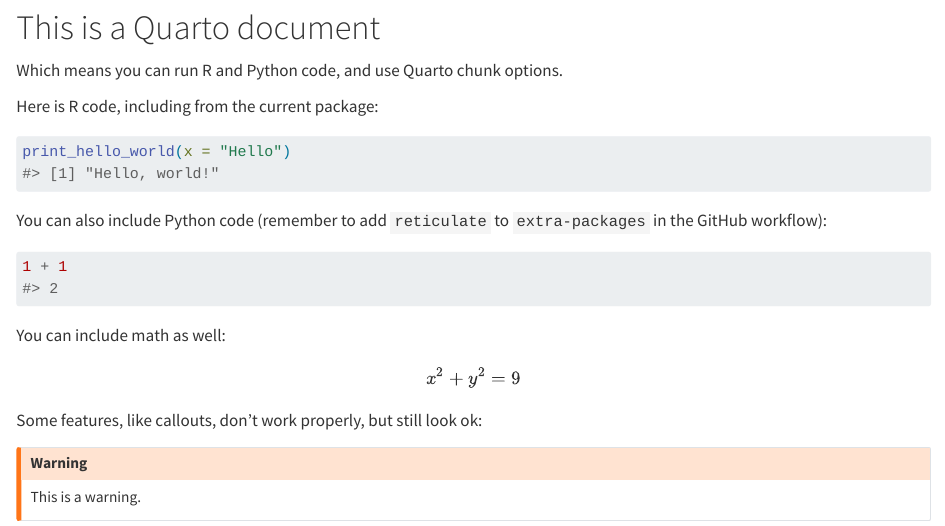
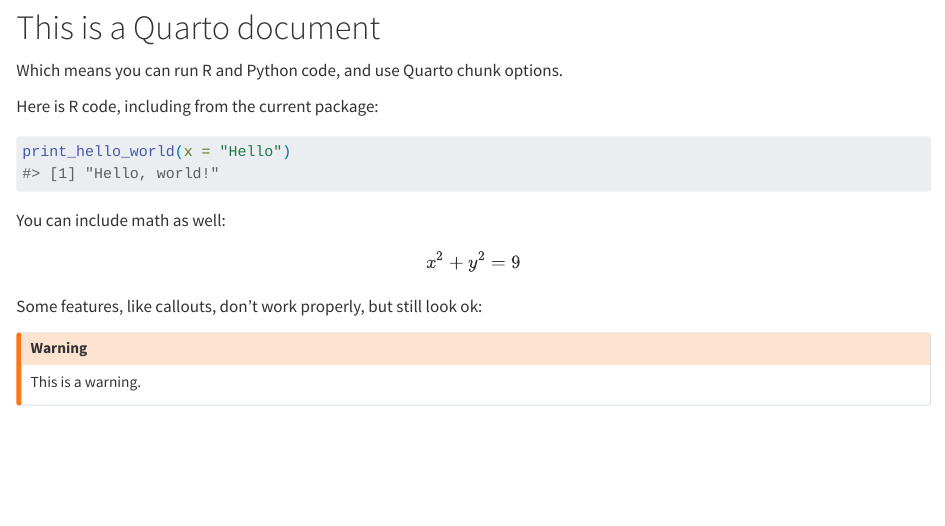
Before and after one commit to melissavanbussel/rlo2025, a Quarto document (vignettes/my_vignette.qmd): the page in a window 1100 px wide, from 130 px down. Rendered offline with R 4.5, knitr and Pandoc in place of Quarto, with nearby package versions.

Commit message:
Remove reticulate and python due to not working on posit cloud; fix typo in name of qmd file

````diff
--- a/vignettes/my_vignette.qmd
+++ b/vignettes/my_vignette.qmd
@@ -25,12 +25,6 @@
 print_hello_world(x = "Hello")
 ```
 
-You can also include Python code (remember to add `reticulate` to `extra-packages` in the GitHub workflow):
-
-```{python}
-1 + 1
-```
-
 You can include math as well:
 
 $$
````
Also changed, not shown: slides/slides.qmd (+1 -1 lines).
